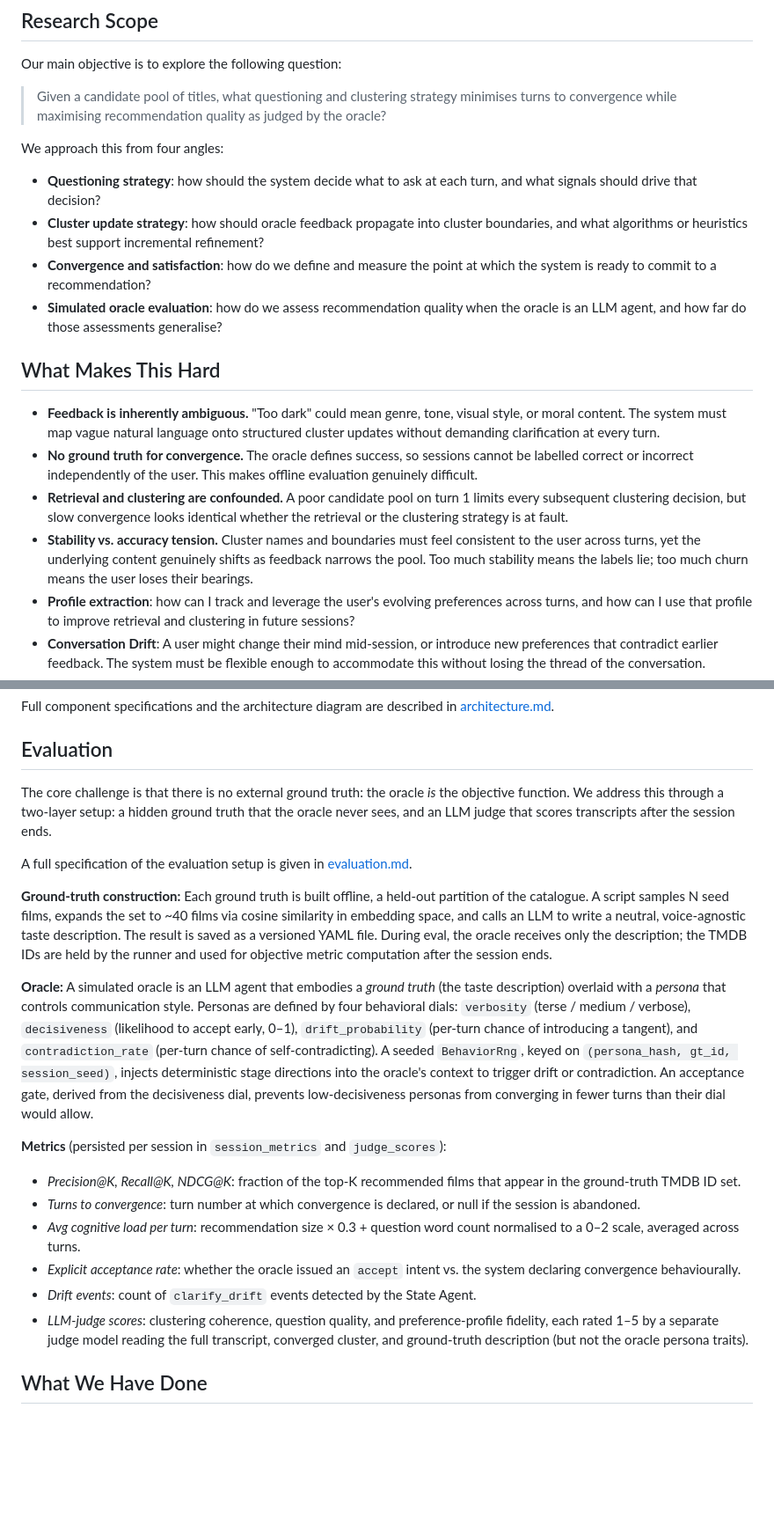
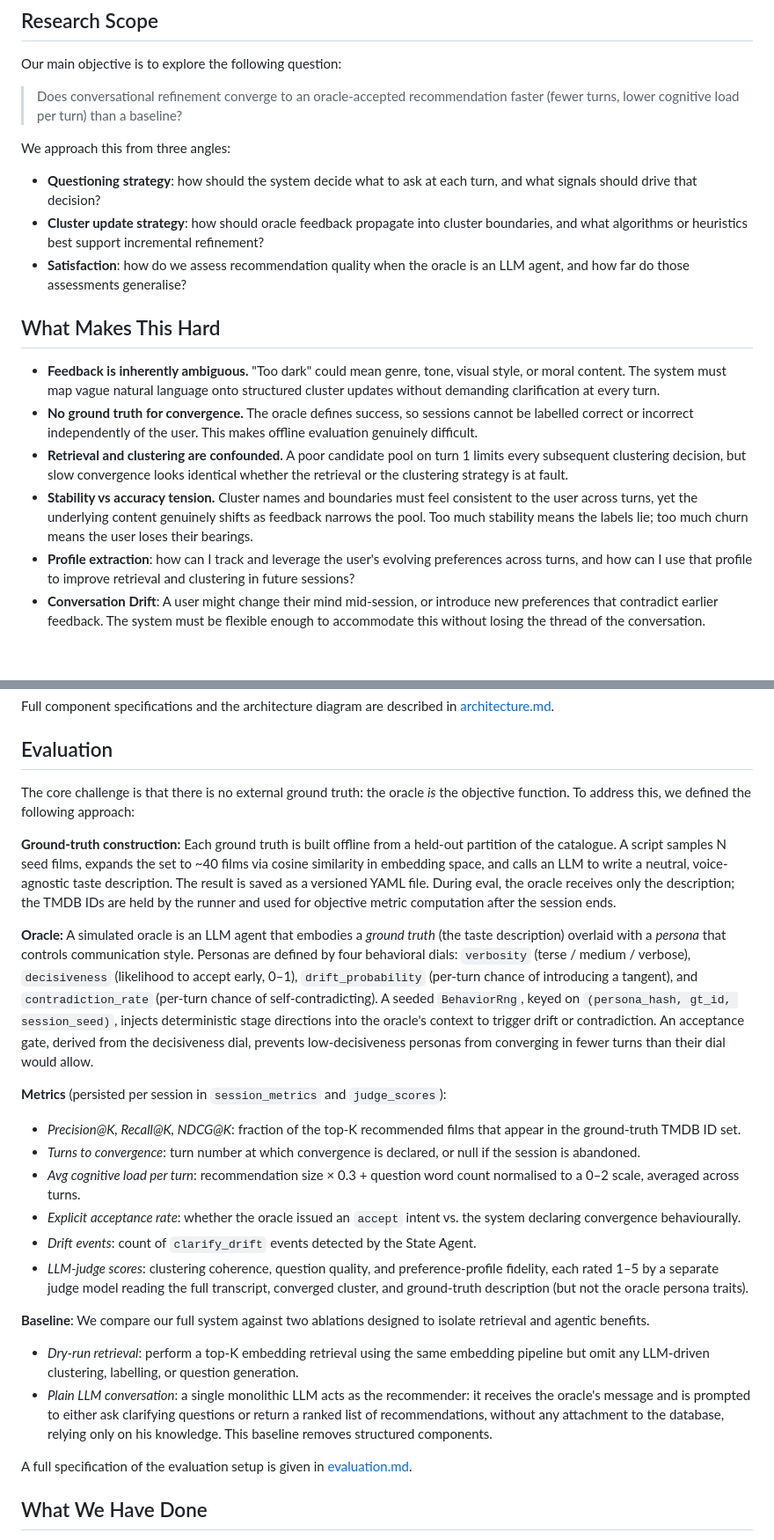
Before and after one commit to ai-design-2026-projects/cantucci, a Markdown page: docs/progress_report.md, 2 parts joined by grey strips. Shown at 88% size. Rendered like a GitHub page; blank space fills up the shorter version.

Commit message:
Finish progress_report.md

```diff
--- a/docs/progress_report.md
+++ b/docs/progress_report.md
@@ -10,21 +10,20 @@ For a detailed problem formulation and motivation, see [problem_statement.md](ht
 
 Our main objective is to explore the following question:
 
-> Given a candidate pool of titles, what questioning and clustering strategy minimises turns to convergence while maximising recommendation quality as judged by the oracle?
+> Does conversational refinement converge to an oracle-accepted recommendation faster (fewer turns, lower cognitive load per turn) than a baseline?
 
-We approach this from four angles:
+We approach this from three angles:
 
 - **Questioning strategy**: how should the system decide what to ask at each turn, and what signals should drive that decision?
 - **Cluster update strategy**: how should oracle feedback propagate into cluster boundaries, and what algorithms or heuristics best support incremental refinement?
-- **Convergence and satisfaction**: how do we define and measure the point at which the system is ready to commit to a recommendation?
-- **Simulated oracle evaluation**: how do we assess recommendation quality when the oracle is an LLM agent, and how far do those assessments generalise?
+- **Satisfaction**: how do we assess recommendation quality when the oracle is an LLM agent, and how far do those assessments generalise?
 
 ## What Makes This Hard
 
 - **Feedback is inherently ambiguous.** "Too dark" could mean genre, tone, visual style, or moral content. The system must map vague natural language onto structured cluster updates without demanding clarification at every turn.
 - **No ground truth for convergence.** The oracle defines success, so sessions cannot be labelled correct or incorrect independently of the user. This makes offline evaluation genuinely difficult.
 - **Retrieval and clustering are confounded.** A poor candidate pool on turn 1 limits every subsequent clustering decision, but slow convergence looks identical whether the retrieval or the clustering strategy is at fault.
-- **Stability vs. accuracy tension.** Cluster names and boundaries must feel consistent to the user across turns, yet the underlying content genuinely shifts as feedback narrows the pool. Too much stability means the labels lie; too much churn means the user loses their bearings.
+- **Stability vs accuracy tension.** Cluster names and boundaries must feel consistent to the user across turns, yet the underlying content genuinely shifts as feedback narrows the pool. Too much stability means the labels lie; too much churn means the user loses their bearings.
 - **Profile extraction**: how can I track and leverage the user's evolving preferences across turns, and how can I use that profile to improve retrieval and clustering in future sessions?
 - **Conversation Drift**: A user might change their mind mid-session, or introduce new preferences that contradict earlier feedback. The system must be flexible enough to accommodate this without losing the thread of the conversation.
 - **Already seen movies**: The user might have already seen some of the movies in the candidate pool, and their feedback might be based on that prior knowledge. The system must be able to handle this and adjust its recommendations accordingly.
@@ -59,15 +58,15 @@ Full component specifications and the architecture diagram are described in [arc
 
 ## Evaluation
 
-The core challenge is that there is no external ground truth: the oracle *is* the objective function. We address this through a two-layer setup: a hidden ground truth that the oracle never sees, and an LLM judge that scores transcripts after the session ends.
+The core challenge is that there is no external ground truth: the oracle *is* the objective function.
+To address this, we defined the following approach:
 
-A full specification of the evaluation setup is given in [evaluation.md](https://github.com/ai-design-2026-projects/cantucci/blob/main/docs/specifications/evaluation.md).
-
-**Ground-truth construction:** Each ground truth is built offline, a held-out partition of the catalogue. A script samples N seed films, expands the set to ~40 films via cosine similarity in embedding space, and calls an LLM to write a neutral, voice-agnostic taste description. The result is saved as a versioned YAML file. During eval, the oracle receives only the description; the TMDB IDs are held by the runner and used for objective metric computation after the session ends.
+**Ground-truth construction:** Each ground truth is built offline from a held-out partition of the catalogue. A script samples N seed films, expands the set to ~40 films via cosine similarity in embedding space, and calls an LLM to write a neutral, voice-agnostic taste description. The result is saved as a versioned YAML file. During eval, the oracle receives only the description; the TMDB IDs are held by the runner and used for objective metric computation after the session ends.
 
 **Oracle:** A simulated oracle is an LLM agent that embodies a *ground truth* (the taste description) overlaid with a *persona* that controls communication style. Personas are defined by four behavioral dials: `verbosity` (terse / medium / verbose), `decisiveness` (likelihood to accept early, 0–1), `drift_probability` (per-turn chance of introducing a tangent), and `contradiction_rate` (per-turn chance of self-contradicting). A seeded `BehaviorRng`, keyed on `(persona_hash, gt_id, session_seed)`, injects deterministic stage directions into the oracle's context to trigger drift or contradiction. An acceptance gate, derived from the decisiveness dial, prevents low-decisiveness personas from converging in fewer turns than their dial would allow.
 
 **Metrics** (persisted per session in `session_metrics` and `judge_scores`):
+
 - *Precision@K, Recall@K, NDCG@K*: fraction of the top-K recommended films that appear in the ground-truth TMDB ID set.
 - *Turns to convergence*: turn number at which convergence is declared, or null if the session is abandoned.
 - *Avg cognitive load per turn*: recommendation size × 0.3 + question word count normalised to a 0–2 scale, averaged across turns.
@@ -75,6 +74,12 @@ A full specification of the evaluation setup is given in [evaluation.md](https:/
 - *Drift events*: count of `clarify_drift` events detected by the State Agent.
 - *LLM-judge scores*: clustering coherence, question quality, and preference-profile fidelity, each rated 1–5 by a separate judge model reading the full transcript, converged cluster, and ground-truth description (but not the oracle persona traits).
 
+**Baseline**: We compare our full system against two ablations designed to isolate retrieval and agentic benefits.
+
+- *Dry-run retrieval*: perform a top-K embedding retrieval using the same embedding pipeline but omit any LLM-driven clustering, labelling, or question generation.
+- *Plain LLM conversation*: a single monolithic LLM acts as the recommender: it receives the oracle's message and is prompted to either ask clarifying questions or return a ranked list of recommendations, without any attachment to the database, relying only on his knowledge. This baseline removes structured components.
+
+A full specification of the evaluation setup is given in [evaluation.md](https://github.com/ai-design-2026-projects/cantucci/blob/main/docs/specifications/evaluation.md).
 
 ## What We Have Done
 
```
Also changed, not shown: other parts of docs/progress_report.md (+4 -4 lines).
